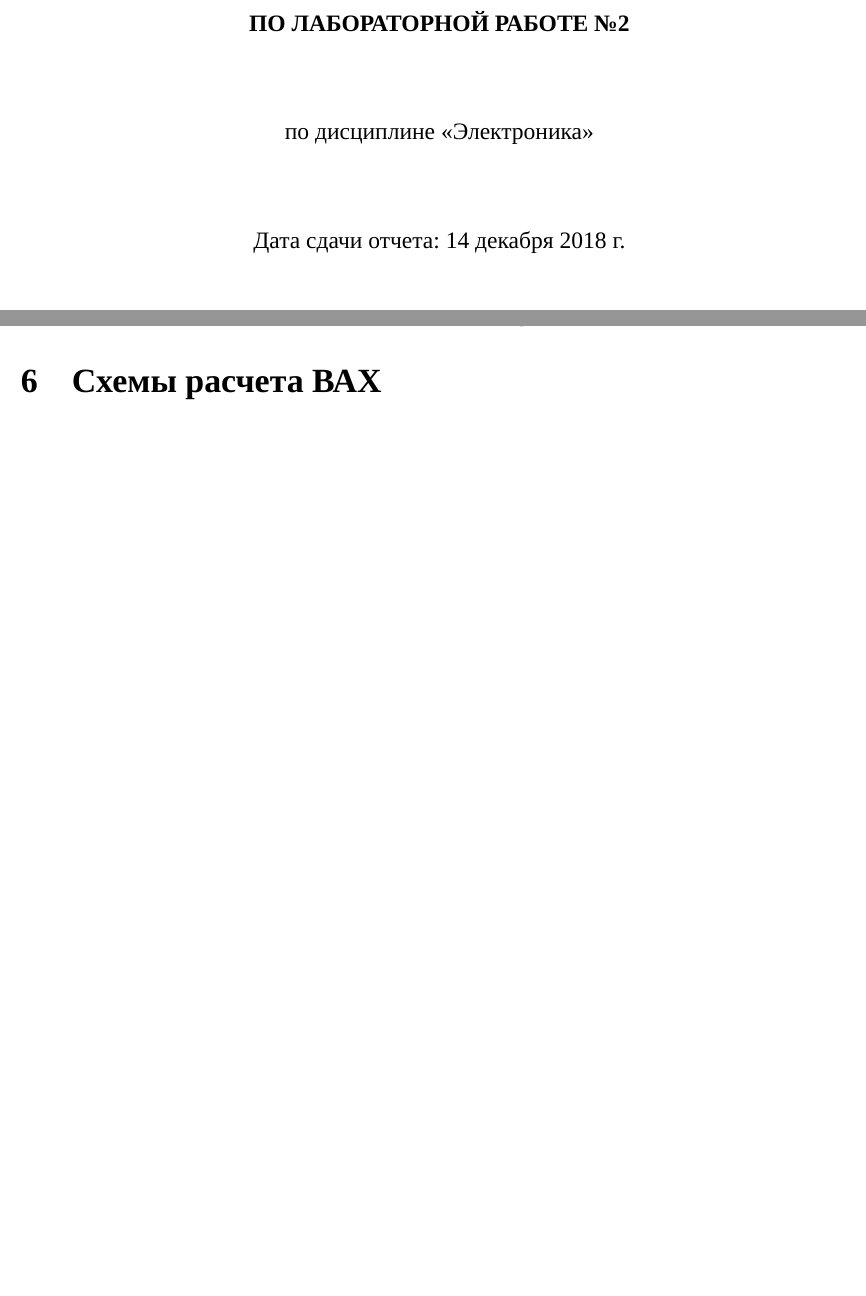
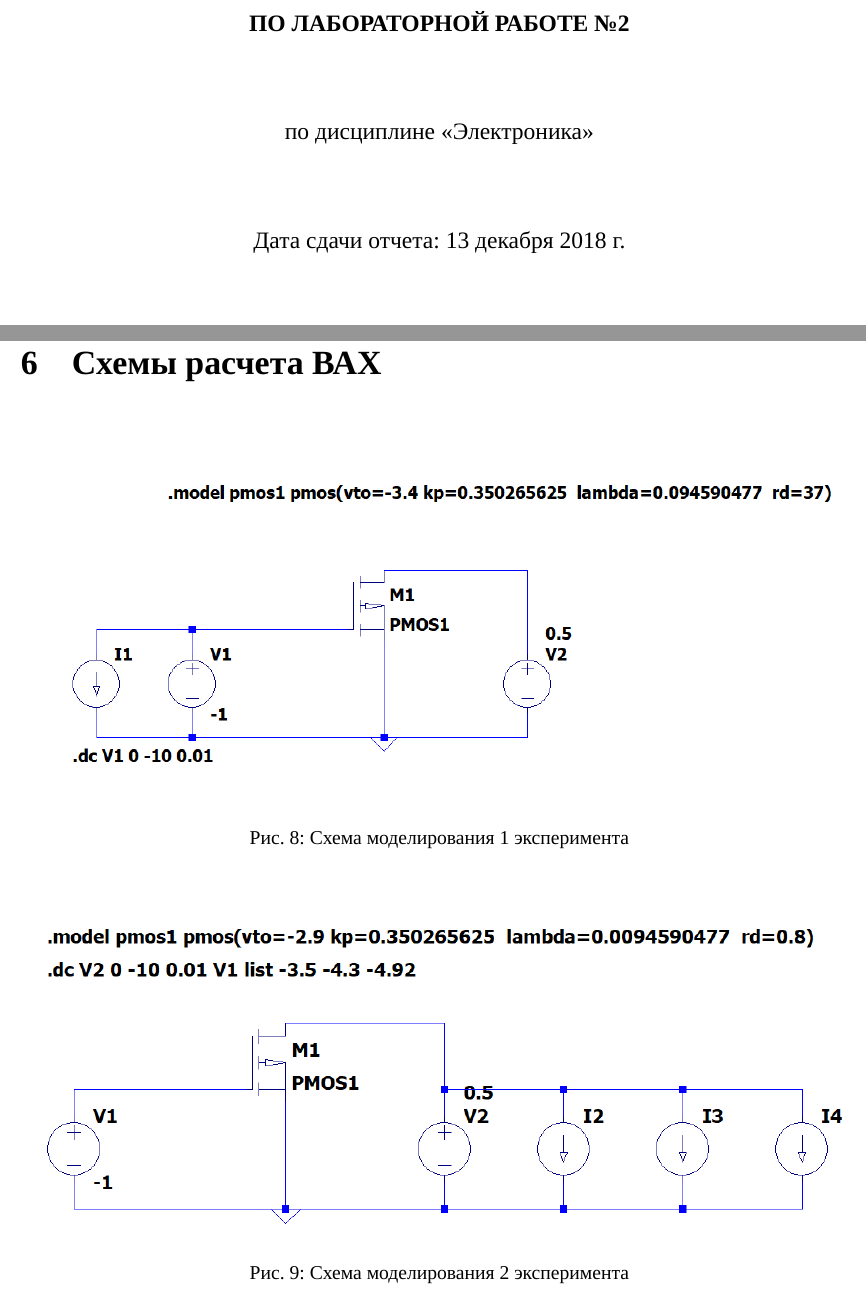
Before and after one commit to AsciiShell/CyberPhysics, a LaTeX document (M2/Lab_2/Text/main.tex, which reads M2/Lab_2/Text/data/title.tex): two parts of pages 1 and 11 of 11 before the commit and two parts of pages 1 and 12 of 13 after it, joined at a grey line, cut so that both start at the same text, the shorter picture padded with empty space. Compiled offline with XeLaTeX; a missing font is replaced by an installed copy or a similar font.

Commit message:
Finish report

```diff
--- a/M2/Lab_2/Text/data/title.tex
+++ b/M2/Lab_2/Text/data/title.tex
@@ -31,7 +31,7 @@
 	\end{center}
 	\vspace{2ex}
 	\begin{center}
-	Дата сдачи отчета: \tomorrow
+	Дата сдачи отчета: \today
 	\end{center}
 	\vspace{2ex}
 	\vfill
--- a/M2/Lab_2/Text/main.tex
+++ b/M2/Lab_2/Text/main.tex
@@ -314,3 +323,15 @@ $$kp = \frac{\Delta I_{c1}}{\Delta V_{zi1} * 10 * V_{ci}} = 0.025625$$
 $$\lambda = \frac{2*\Delta I_{c2}}{\Delta V_{ci2} \times kp \times 10 \times (V_{zi} - V_{por})^2} = 0.07459$$
 
 \section{Схемы расчета ВАХ}
+
+\begin{figure}[H]
+	\centering
+	\includegraphics[width=\linewidth]{image/scema_1}
+	\caption{Схема моделирования 1 эксперимента}
+	\label{fig:scema1}
+\end{figure}
+
+\begin{figure}[H]
+	\centering
+	\includegraphics[width=\linewidth]{image/scema_2}
+	\caption{Схема моделирования 2 эксперимента}
@@ -317,0 +347,2 @@ $$\lambda = \frac{2*\Delta I_{c2}}{\Delta V_{ci2} \times kp \times 10 \times (V_
+	\label{fig:spice1}
+\end{figure}
```
Also changed, not shown: M2/Lab_2/Text/image/Exp_scema.png (added), M2/Lab_2/Text/image/graph_1.png, M2/Lab_2/Text/image/scema_1.png (added), M2/Lab_2/Text/image/scema_2.png (added), M2/Lab_2/Text/image/spice_1.png (added), M2/Lab_2/Text/image/spice_2.png (added), M2/Lab_2/Text/main.tex (25 more changed lines), 4 other files.
